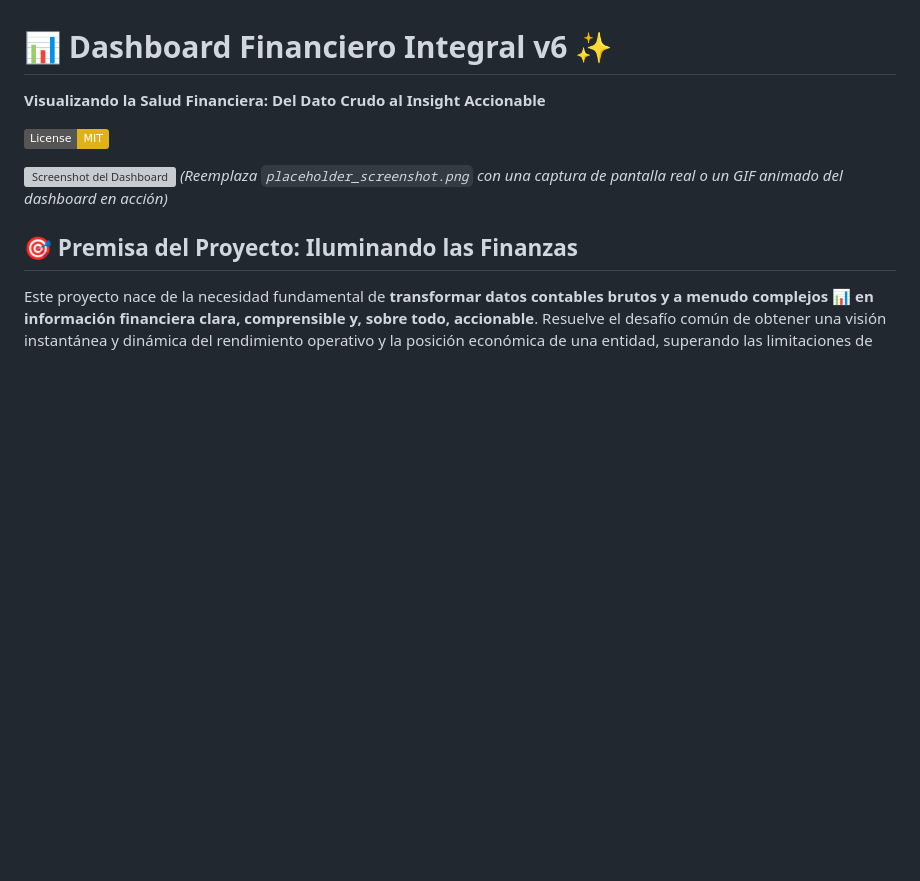
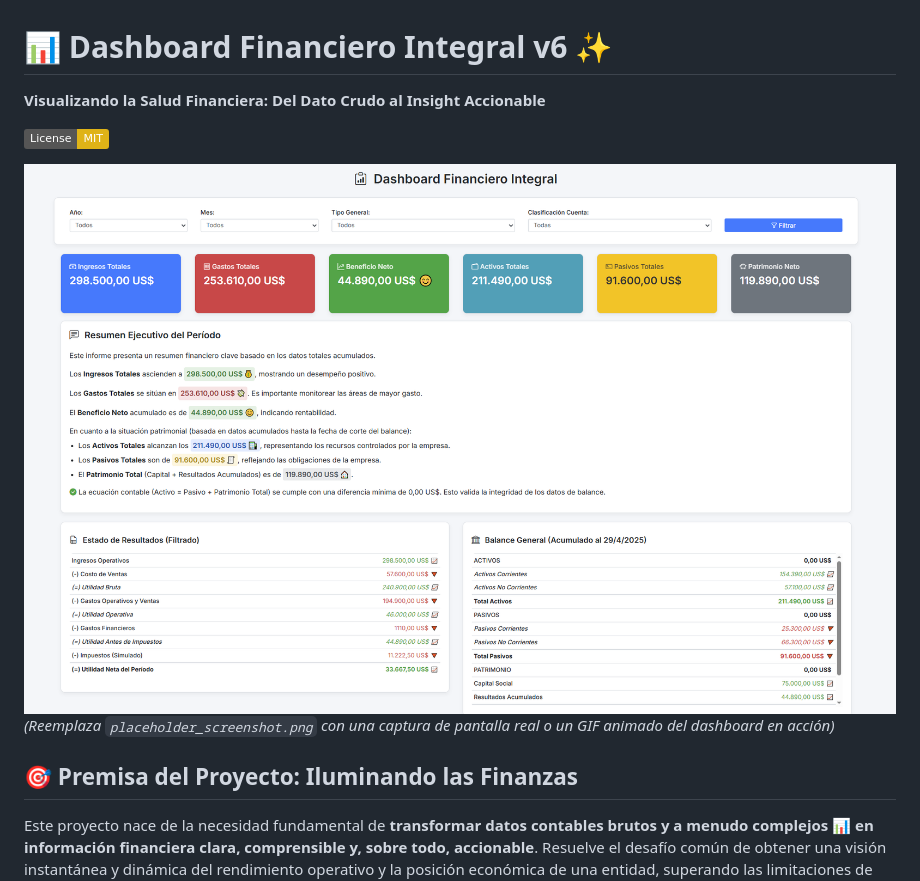
Before and after one commit to JUANCITOPENA/Dashboard_Finaciero_Avanzado, a Markdown page: README.md, the part around the change. Drawn GitHub-style; badges without logos; blank space fills up the shorter version; grey boxes are pictures that could not be loaded.

```diff
--- a/README.md
+++ b/README.md
@@ -4,7 +4,7 @@
 
 [![License: MIT](https://img.shields.io/badge/License-MIT-yellow.svg)](https://opensource.org/licenses/MIT) <!-- Opcional: Añade un badge de licencia si aplica -->
 
-![Screenshot del Dashboard](placeholder_screenshot.png)
+![Screenshot del Dashboard](Screenshot_411.png)
 *(Reemplaza `placeholder_screenshot.png` con una captura de pantalla real o un GIF animado del dashboard en acción)*
 
 ## 🎯 Premisa del Proyecto: Iluminando las Finanzas
```
